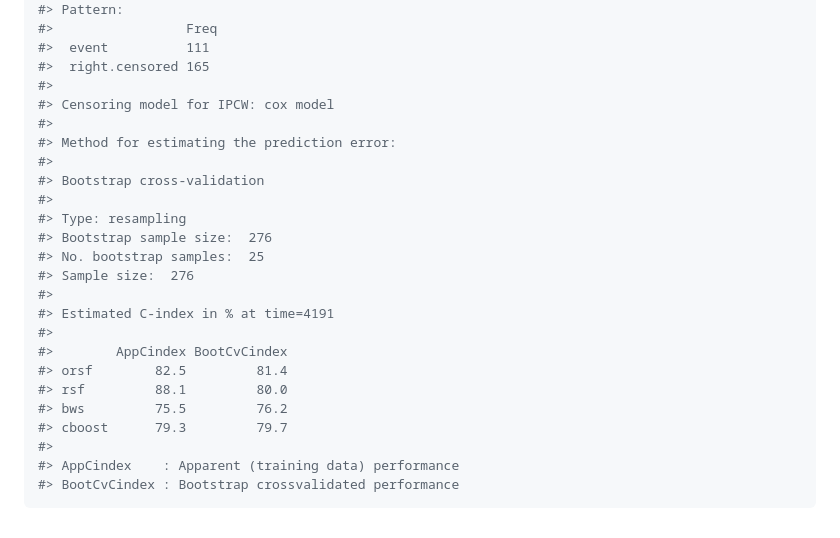
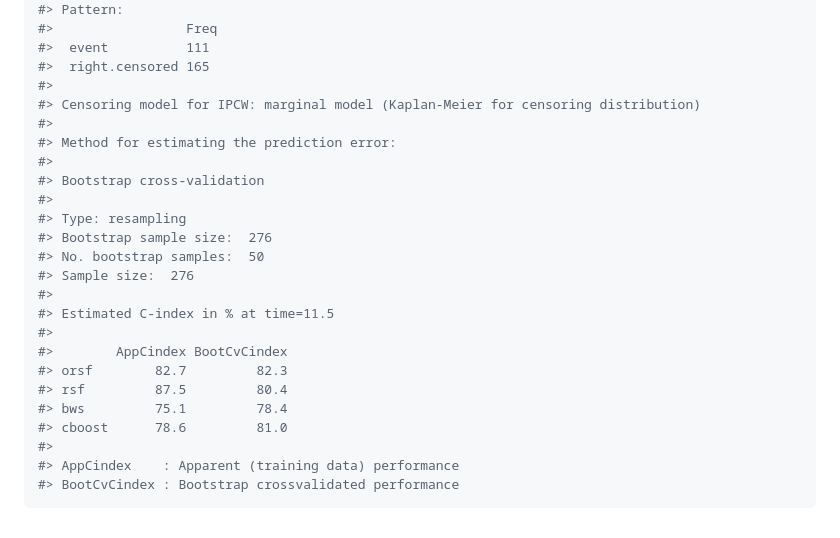
Before and after one commit to bcjaeger/obliqueRSF, a Markdown page: README.md, the part around the change printed below. Rendered like a GitHub page.

```diff
--- a/README.md
+++ b/README.md
@@ -175,7 +214,7 @@ print(cnc_index)
 #>  event          111
 #>  right.censored 165
 #>
-#> Censoring model for IPCW: cox model
+#> Censoring model for IPCW: marginal model (Kaplan-Meier for censoring distribution)
 #>
 #> Method for estimating the prediction error:
 #>
@@ -183,16 +222,16 @@ print(cnc_index)
 #>
 #> Type: resampling
 #> Bootstrap sample size:  276
-#> No. bootstrap samples:  25
+#> No. bootstrap samples:  50
 #> Sample size:  276
 #>
-#> Estimated C-index in % at time=4191
+#> Estimated C-index in % at time=11.5
 #>
 #>        AppCindex BootCvCindex
-#> orsf        82.5         81.4
-#> rsf         88.1         80.0
-#> bws         75.5         76.2
-#> cboost      79.3         79.7
+#> orsf        82.7         82.3
+#> rsf         87.5         80.4
+#> bws         75.1         78.4
+#> cboost      78.6         81.0
 #>
 #> AppCindex    : Apparent (training data) performance
 #> BootCvCindex : Bootstrap crossvalidated performance
```
Also changed, not shown: other parts of README.md (+68 -29 lines), README-usage-1.png, 11 other files.
